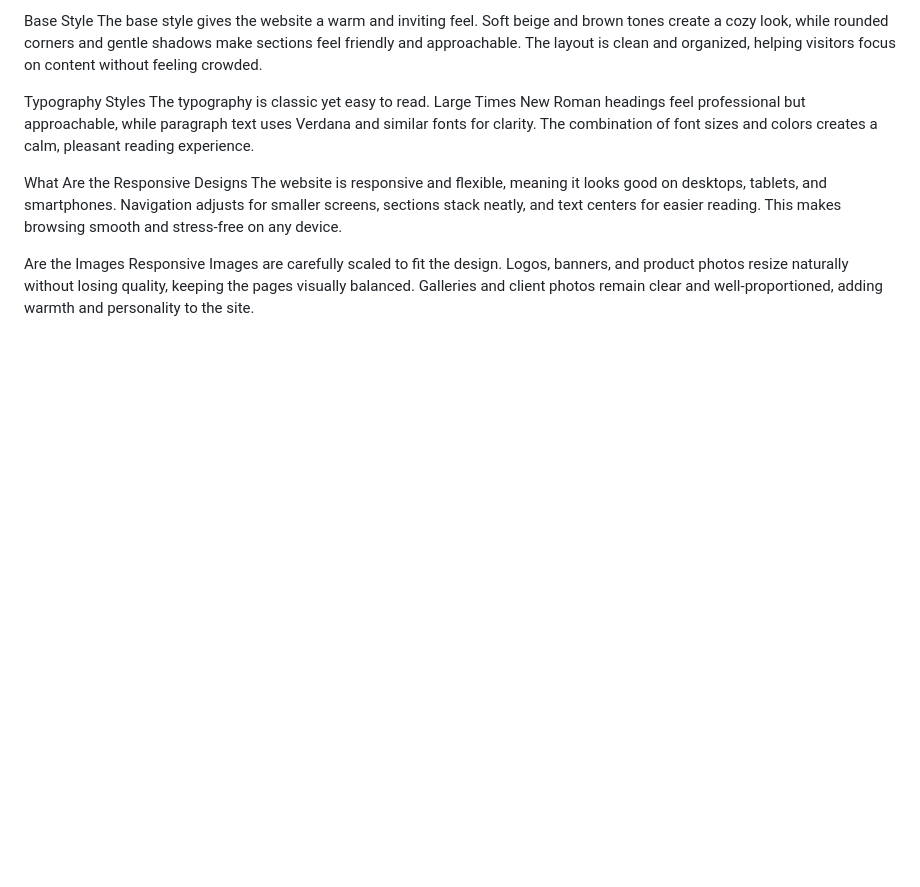
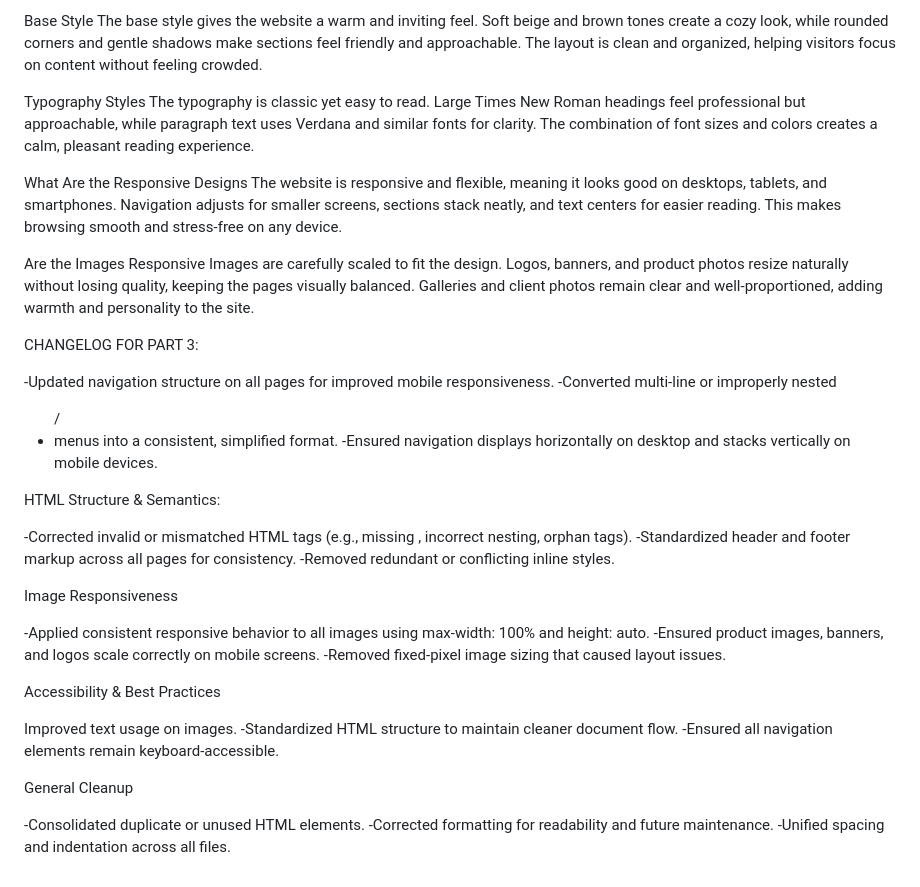
Before and after one commit to NaeemMeyer/ST10468609-Mogamat-Naeem-Meyer-WEDE5020w-POE, a Markdown page: README.md, the part around the change. Drawn GitHub-style; blank space fills up the shorter version.

```diff
--- a/README.md
+++ b/README.md
@@ -299,3 +299,33 @@ The website is responsive and flexible, meaning it looks good on desktops, table
 
 Are the Images Responsive
 Images are carefully scaled to fit the design. Logos, banners, and product photos resize naturally without losing quality, keeping the pages visually balanced. Galleries and client photos remain clear and well-proportioned, adding warmth and personality to the site.
+
+CHANGELOG FOR PART 3:
+
+-Updated navigation structure on all pages for improved mobile responsiveness.
+-Converted multi-line or improperly nested <ul>/<li> menus into a consistent, simplified format.
+-Ensured navigation displays horizontally on desktop and stacks vertically on mobile devices.
+
+HTML Structure & Semantics:
+
+-Corrected invalid or mismatched HTML tags (e.g., missing </li>, incorrect nesting, orphan tags).
+-Standardized header and footer markup across all pages for consistency.
+-Removed redundant or conflicting inline styles.
+
+Image Responsiveness
+
+-Applied consistent responsive behavior to all images using max-width: 100% and height: auto.
+-Ensured product images, banners, and logos scale correctly on mobile screens.
+-Removed fixed-pixel image sizing that caused layout issues.
+
+Accessibility & Best Practices
+
+Improved <alt> text usage on images.
+-Standardized HTML structure to maintain cleaner document flow.
+-Ensured all navigation elements remain keyboard-accessible.
+
+General Cleanup
+
+-Consolidated duplicate or unused HTML elements.
+-Corrected formatting for readability and future maintenance.
+-Unified spacing and indentation across all files.
```
